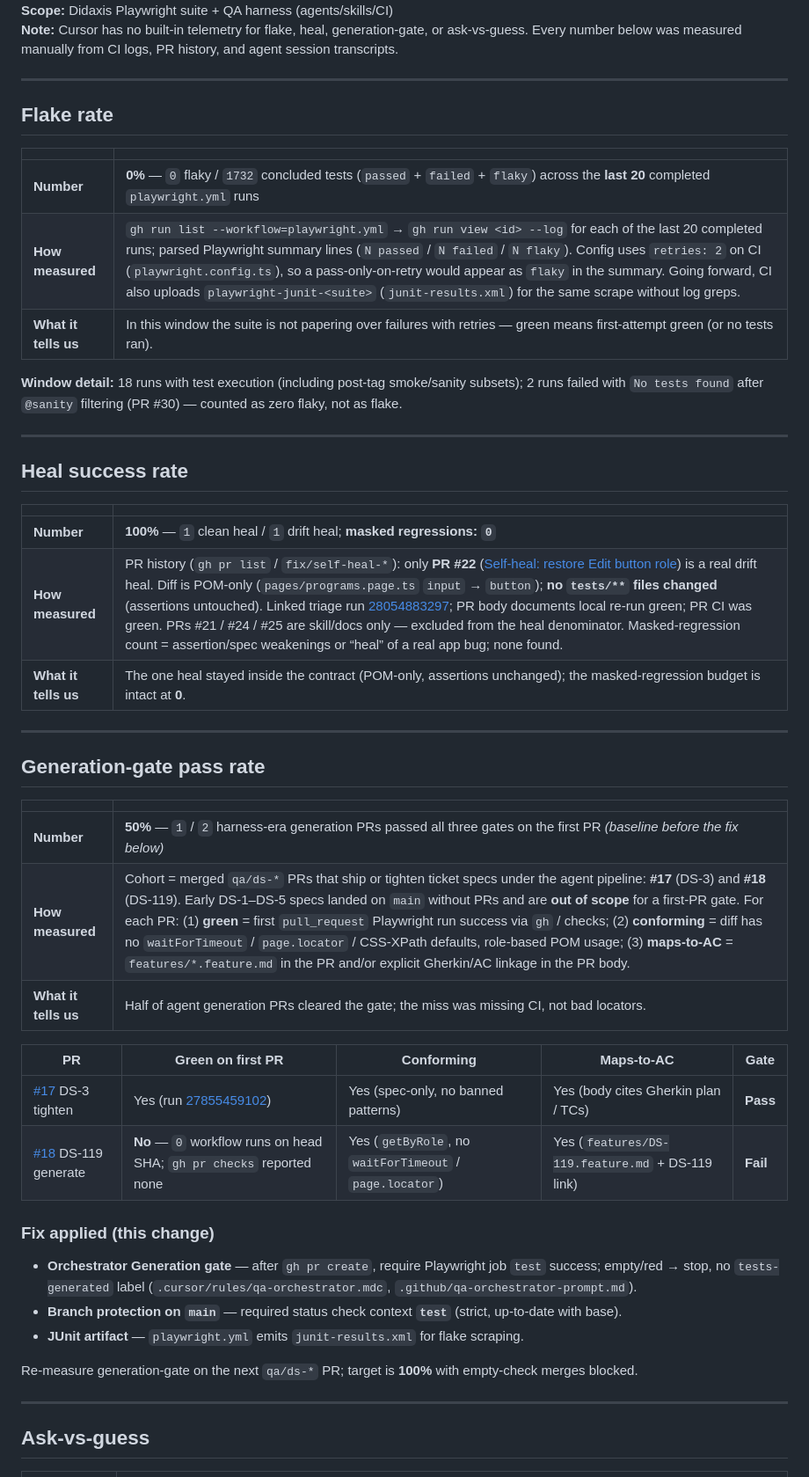
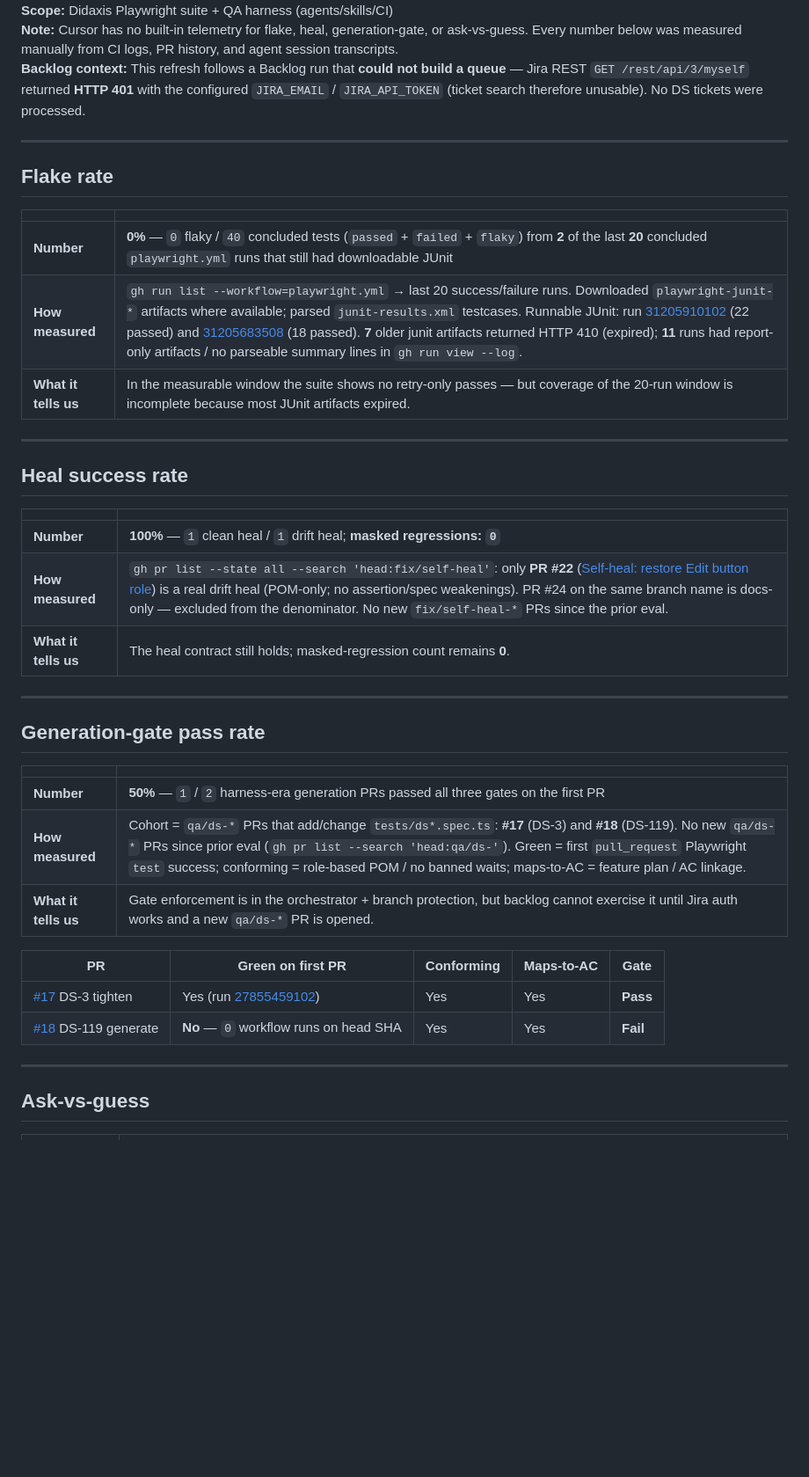
Before and after one commit to svetlanasevcencog-png/homework, a Markdown page: eval-report.md, the part around one of its changes. Shown at 88% size. GitHub-like rendering; blank space fills up the shorter version.

Commit message:
chore: refresh eval-report after Jira-auth-blocked backlog run
Backlog could not query DS In Progress tickets (Jira REST 401); record measured flake/heal/generation-gate and escalate credential fix.

Co-authored-by: Cursor <cursoragent@cursor.com>

```diff
--- a/eval-report.md
+++ b/eval-report.md
@@ -4,5 +4,6 @@
 **Scope:** Didaxis Playwright suite + QA harness (agents/skills/CI)
 **Note:** Cursor has no built-in telemetry for flake, heal, generation-gate, or ask-vs-guess. Every number below was measured manually from CI logs, PR history, and agent session transcripts.
+**Backlog context:** This refresh follows a Backlog run that **could not build a queue** — Jira REST `GET /rest/api/3/myself` returned **HTTP 401** with the configured `JIRA_EMAIL` / `JIRA_API_TOKEN` (ticket search therefore unusable). No DS tickets were processed.
 
 ---
 
@@ -10,11 +11,9 @@
 
 | | |
 |---|---|
-| **Number** | **0%** — `0` flaky / `1732` concluded tests (`passed` + `failed` + `flaky`) across the **last 20** completed `playwright.yml` runs |
-| **How measured** | `gh run list --workflow=playwright.yml` → `gh run view <id> --log` for each of the last 20 completed runs; parsed Playwright summary lines (`N passed` / `N failed` / `N flaky`). Config uses `retries: 2` on CI (`playwright.config.ts`), so a pass-only-on-retry would appear as `flaky` in the summary. Going forward, CI also uploads `playwright-junit-<suite>` (`junit-results.xml`) for the same scrape without log greps. |
-| **What it tells us** | In this window the suite is not papering over failures with retries — green means first-attempt green (or no tests ran). |
-
-**Window detail:** 18 runs with test execution (including post-tag smoke/sanity subsets); 2 runs failed with `No tests found` after `@sanity` filtering (PR #30) — counted as zero flaky, not as flake.
+| **Number** | **0%** — `0` flaky / `40` concluded tests (`passed` + `failed` + `flaky`) from **2** of the last **20** concluded `playwright.yml` runs that still had downloadable JUnit |
+| **How measured** | `gh run list --workflow=playwright.yml` → last 20 success/failure runs. Downloaded `playwright-junit-*` artifacts where available; parsed `junit-results.xml` testcases. Runnable JUnit: run [31205910102](https://github.com/svetlanasevcencog-png/homework/actions/runs/31205910102) (22 passed) and [31205683508](https://github.com/svetlanasevcencog-png/homework/actions/runs/31205683508) (18 passed). **7** older junit artifacts returned HTTP 410 (expired); **11** runs had report-only artifacts / no parseable summary lines in `gh run view --log`. |
+| **What it tells us** | In the measurable window the suite shows no retry-only passes — but coverage of the 20-run window is incomplete because most JUnit artifacts expired. |
 
 ---
 
@@ -23,8 +22,8 @@
 | | |
 |---|---|
 | **Number** | **100%** — `1` clean heal / `1` drift heal; **masked regressions: `0`** |
-| **How measured** | PR history (`gh pr list` / `fix/self-heal-*`): only **PR #22** ([Self-heal: restore Edit button role](https://github.com/svetlanasevcencog-png/homework/pull/22)) is a real drift heal. Diff is POM-only (`pages/programs.page.ts` `input` → `button`); **no `tests/**` files changed** (assertions untouched). Linked triage run [28054883297](https://github.com/svetlanasevcencog-png/homework/actions/runs/28054883297); PR body documents local re-run green; PR CI was green. PRs #21 / #24 / #25 are skill/docs only — excluded from the heal denominator. Masked-regression count = assertion/spec weakenings or “heal” of a real app bug; none found. |
-| **What it tells us** | The one heal stayed inside the contract (POM-only, assertions unchanged); the masked-regression budget is intact at **0**. |
+| **How measured** | `gh pr list --state all --search 'head:fix/self-heal'`: only **PR #22** ([Self-heal: restore Edit button role](https://github.com/svetlanasevcencog-png/homework/pull/22)) is a real drift heal (POM-only; no assertion/spec weakenings). PR #24 on the same branch name is docs-only — excluded from the denominator. No new `fix/self-heal-*` PRs since the prior eval. |
+| **What it tells us** | The heal contract still holds; masked-regression count remains **0**. |
 
 ---
 
@@ -32,22 +31,14 @@
 
 | | |
 |---|---|
-| **Number** | **50%** — `1` / `2` harness-era generation PRs passed all three gates on the first PR *(baseline before the fix below)* |
-| **How measured** | Cohort = merged `qa/ds-*` PRs that ship or tighten ticket specs under the agent pipeline: **#17** (DS-3) and **#18** (DS-119). Early DS-1–DS-5 specs landed on `main` without PRs and are **out of scope** for a first-PR gate. For each PR: (1) **green** = first `pull_request` Playwright run success via `gh` / checks; (2) **conforming** = diff has no `waitForTimeout` / `page.locator` / CSS-XPath defaults, role-based POM usage; (3) **maps-to-AC** = `features/*.feature.md` in the PR and/or explicit Gherkin/AC linkage in the PR body. |
-| **What it tells us** | Half of agent generation PRs cleared the gate; the miss was missing CI, not bad locators. |
+| **Number** | **50%** — `1` / `2` harness-era generation PRs passed all three gates on the first PR |
+| **How measured** | Cohort = `qa/ds-*` PRs that add/change `tests/ds*.spec.ts`: **#17** (DS-3) and **#18** (DS-119). No new `qa/ds-*` PRs since prior eval (`gh pr list --search 'head:qa/ds-'`). Green = first `pull_request` Playwright `test` success; conforming = role-based POM / no banned waits; maps-to-AC = feature plan / AC linkage. |
+| **What it tells us** | Gate enforcement is in the orchestrator + branch protection, but backlog cannot exercise it until Jira auth works and a new `qa/ds-*` PR is opened. |
 
 | PR | Green on first PR | Conforming | Maps-to-AC | Gate |
 |----|-------------------|------------|------------|------|
-| [#17](https://github.com/svetlanasevcencog-png/homework/pull/17) DS-3 tighten | Yes (run [27855459102](https://github.com/svetlanasevcencog-png/homework/actions/runs/27855459102)) | Yes (spec-only, no banned patterns) | Yes (body cites Gherkin plan / TCs) | **Pass** |
-| [#18](https://github.com/svetlanasevcencog-png/homework/pull/18) DS-119 generate | **No** — `0` workflow runs on head SHA; `gh pr checks` reported none | Yes (`getByRole`, no `waitForTimeout` / `page.locator`) | Yes (`features/DS-119.feature.md` + DS-119 link) | **Fail** |
-
-### Fix applied (this change)
-
-- **Orchestrator Generation gate** — after `gh pr create`, require Playwright job `test` success; empty/red → stop, no `tests-generated` label (`.cursor/rules/qa-orchestrator.mdc`, `.github/qa-orchestrator-prompt.md`).
-- **Branch protection on `main`** — required status check context **`test`** (strict, up-to-date with base).
-- **JUnit artifact** — `playwright.yml` emits `junit-results.xml` for flake scraping.
-
-Re-measure generation-gate on the next `qa/ds-*` PR; target is **100%** with empty-check merges blocked.
+| [#17](https://github.com/svetlanasevcencog-png/homework/pull/17) DS-3 tighten | Yes (run [27855459102](https://github.com/svetlanasevcencog-png/homework/actions/runs/27855459102)) | Yes | Yes | **Pass** |
+| [#18](https://github.com/svetlanasevcencog-png/homework/pull/18) DS-119 generate | **No** — `0` workflow runs on head SHA | Yes | Yes | **Fail** |
 
 ---
 
```
Also changed, not shown: other parts of eval-report.md (+8 -10 lines).
